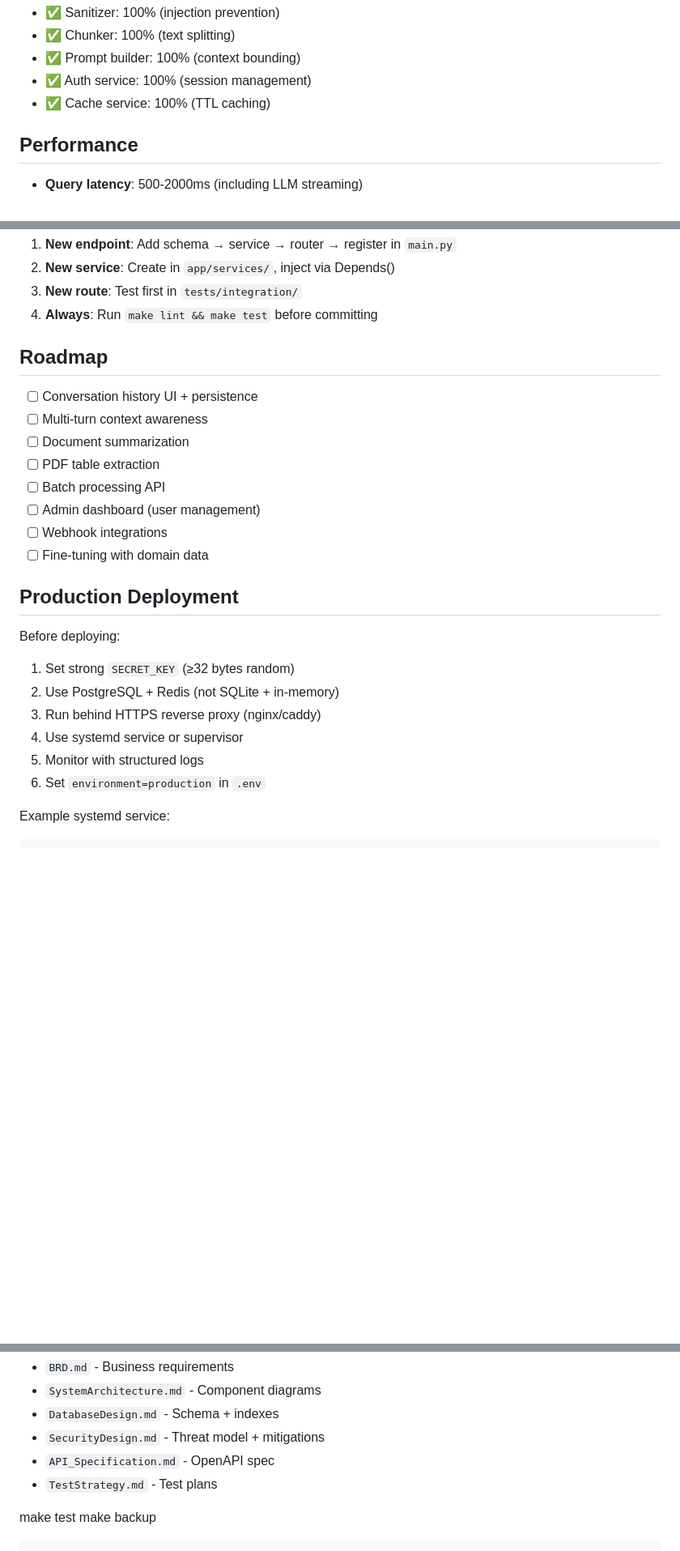
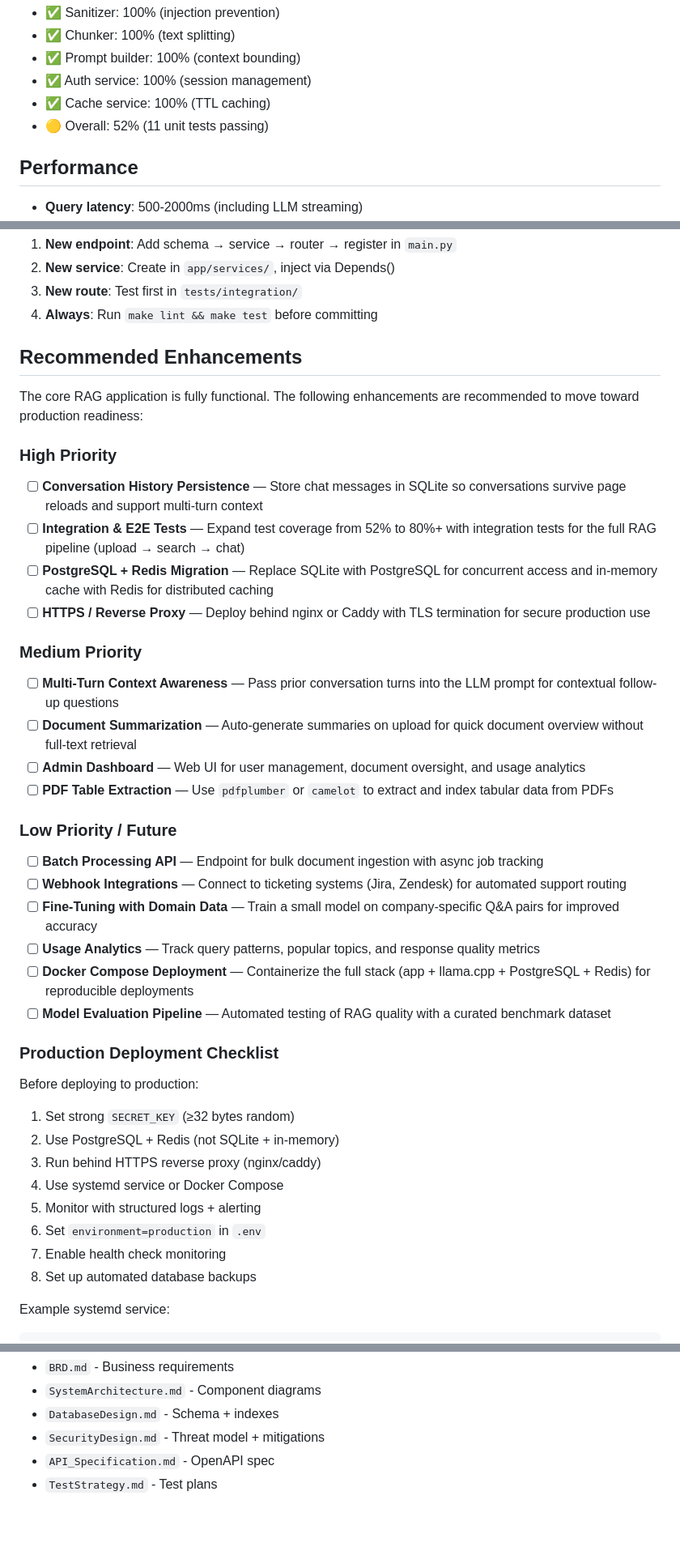
Before and after one commit to SAMeh-ZAGhloul/Fixed_Solutions-AI-Powered-Full-Stack-Applications, a Markdown page: README.md, 3 parts joined by grey strips. Shown at 81% size. GitHub-like rendering; blank space fills up the shorter version.

Commit message:
Update README.md with current implementation status and recommended enhancements

````diff
--- a/README.md
+++ b/README.md
@@ -245,6 +255,7 @@ Current coverage:
 - ✅ Prompt builder: 100% (context bounding)
 - ✅ Auth service: 100% (session management)
 - ✅ Cache service: 100% (TTL caching)
+- 🟡 Overall: 52% (11 unit tests passing)
 
 ## Performance
 
@@ -360,26 +370,42 @@ tests/
 3. **New route**: Test first in `tests/integration/`
 4. **Always**: Run `make lint && make test` before committing
 
-## Roadmap
+## Recommended Enhancements
 
-- [ ] Conversation history UI + persistence
-- [ ] Multi-turn context awareness
-- [ ] Document summarization
-- [ ] PDF table extraction
-- [ ] Batch processing API
-- [ ] Admin dashboard (user management)
-- [ ] Webhook integrations
-- [ ] Fine-tuning with domain data
+The core RAG application is fully functional. The following enhancements are recommended to move toward production readiness:
 
-## Production Deployment
+### High Priority
+- [ ] **Conversation History Persistence** — Store chat messages in SQLite so conversations survive page reloads and support multi-turn context
+- [ ] **Integration & E2E Tests** — Expand test coverage from 52% to 80%+ with integration tests for the full RAG pipeline (upload → search → chat)
+- [ ] **PostgreSQL + Redis Migration** — Replace SQLite with PostgreSQL for concurrent access and in-memory cache with Redis for distributed caching
+- [ ] **HTTPS / Reverse Proxy** — Deploy behind nginx or Caddy with TLS termination for secure production use
 
-Before deploying:
+### Medium Priority
+- [ ] **Multi-Turn Context Awareness** — Pass prior conversation turns into the LLM prompt for contextual follow-up questions
+- [ ] **Document Summarization** — Auto-generate summaries on upload for quick document overview without full-text retrieval
+- [ ] **Admin Dashboard** — Web UI for user management, document oversight, and usage analytics
+- [ ] **PDF Table Extraction** — Use `pdfplumber` or `camelot` to extract and index tabular data from PDFs
+
+### Low Priority / Future
+- [ ] **Batch Processing API** — Endpoint for bulk document ingestion with async job tracking
+- [ ] **Webhook Integrations** — Connect to ticketing systems (Jira, Zendesk) for automated support routing
+- [ ] **Fine-Tuning with Domain Data** — Train a small model on company-specific Q&A pairs for improved accuracy
+- [ ] **Usage Analytics** — Track query patterns, popular topics, and response quality metrics
+- [ ] **Docker Compose Deployment** — Containerize the full stack (app + llama.cpp + PostgreSQL + Redis) for reproducible deployments
+- [ ] **Model Evaluation Pipeline** — Automated testing of RAG quality with a curated benchmark dataset
+
+### Production Deployment Checklist
+
+Before deploying to production:
+
 1. Set strong `SECRET_KEY` (≥32 bytes random)
 2. Use PostgreSQL + Redis (not SQLite + in-memory)
 3. Run behind HTTPS reverse proxy (nginx/caddy)
-4. Use systemd service or supervisor
-5. Monitor with structured logs
+4. Use systemd service or Docker Compose
+5. Monitor with structured logs + alerting
 6. Set `environment=production` in `.env`
+7. Enable health check monitoring
+8. Set up automated database backups
 
 Example systemd service:
 ```ini
@@ -413,7 +439,3 @@ See `artifacts/` directory for detailed design docs:
 - `SecurityDesign.md` - Threat model + mitigations
 - `API_Specification.md` - OpenAPI spec
 - `TestStrategy.md` - Test plans
-
-make test
-make backup
-```
````
Also changed, not shown: other parts of README.md (+13 -4 lines).
